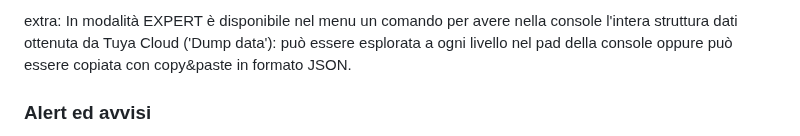
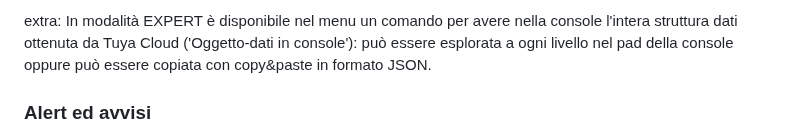
Before and after one commit to msillano/IoTwebUI, a Markdown page: LEGGIMI22.md, the part around one of its changes. GitHub-like rendering.

```diff
--- a/LEGGIMI22.md
+++ b/LEGGIMI22.md
@@ -174,7 +174,7 @@ L'utente può scegliere in configurazione tra due formati: `CSV` (indicato, per
  </TR>
 </TABLE>
 
-extra: In modalità EXPERT è disponibile nel menu un comando per avere nella console l'intera struttura dati ottenuta da Tuya Cloud ('Dump data'): può essere esplorata a ogni livello nel pad della console oppure può essere copiata con copy&paste in formato JSON.
+extra: In modalità EXPERT è disponibile nel menu un comando per avere nella console l'intera struttura dati ottenuta da Tuya Cloud ('Oggetto-dati in console'): può essere esplorata a ogni livello nel pad della console oppure può essere copiata con copy&paste in formato JSON.
 
 ### Alert ed avvisi
 In modo EXPERT cliccando su un device si apre un dialogo che nella parte inferiore permette la definizione degli 'Alert':
```
Also changed, not shown: other parts of LEGGIMI22.md (+2 -2 lines).
